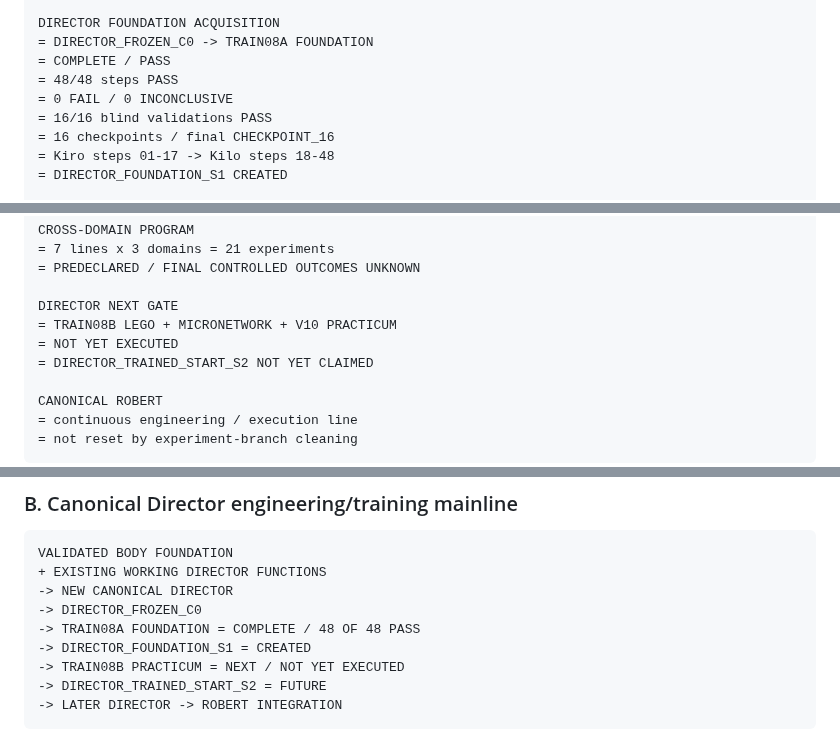
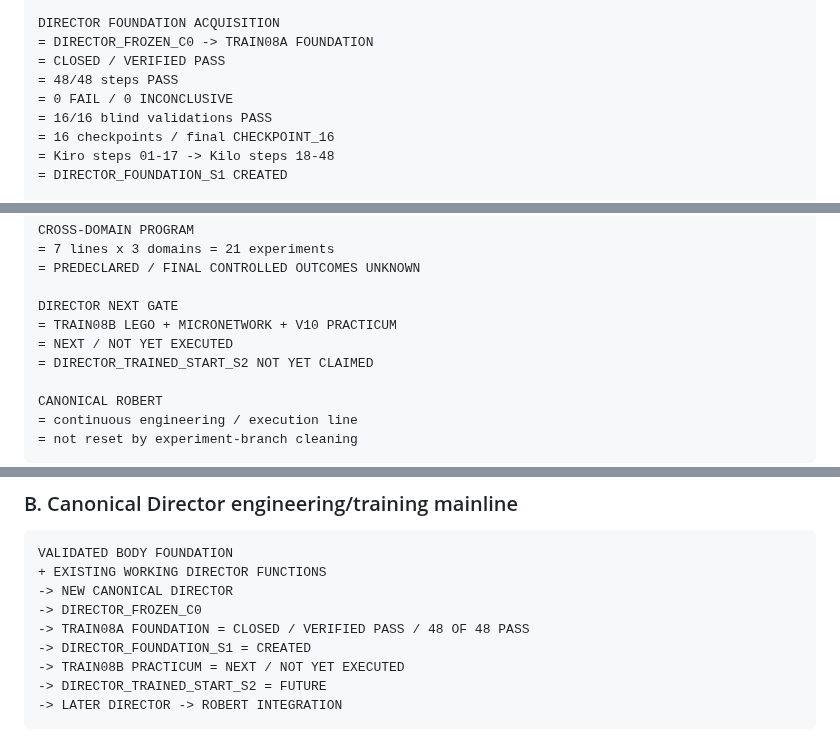
Before and after one commit to jankes72/SSI_V5, a Markdown page: README.md, 3 parts joined by grey strips. Rendered like a GitHub page.

```diff
--- a/README.md
+++ b/README.md
@@ -41,7 +41,7 @@ BODY/ISKRA IMMEDIATE RESEARCH STAGE
 
 DIRECTOR FOUNDATION ACQUISITION
 = DIRECTOR_FROZEN_C0 -> TRAIN08A FOUNDATION
-= COMPLETE / PASS
+= CLOSED / VERIFIED PASS
 = 48/48 steps PASS
 = 0 FAIL / 0 INCONCLUSIVE
 = 16/16 blind validations PASS
@@ -63,7 +63,7 @@ CROSS-DOMAIN PROGRAM
 
 DIRECTOR NEXT GATE
 = TRAIN08B LEGO + MICRONETWORK + V10 PRACTICUM
-= NOT YET EXECUTED
+= NEXT / NOT YET EXECUTED
 = DIRECTOR_TRAINED_START_S2 NOT YET CLAIMED
 
 CANONICAL ROBERT
@@ -98,7 +98,7 @@ VALIDATED BODY FOUNDATION
 + EXISTING WORKING DIRECTOR FUNCTIONS
 -> NEW CANONICAL DIRECTOR
 -> DIRECTOR_FROZEN_C0
--> TRAIN08A FOUNDATION = COMPLETE / 48 OF 48 PASS
+-> TRAIN08A FOUNDATION = CLOSED / VERIFIED PASS / 48 OF 48 PASS
 -> DIRECTOR_FOUNDATION_S1 = CREATED
 -> TRAIN08B PRACTICUM = NEXT / NOT YET EXECUTED
 -> DIRECTOR_TRAINED_START_S2 = FUTURE
```
Also changed, not shown: other parts of README.md (+17 -12 lines).
